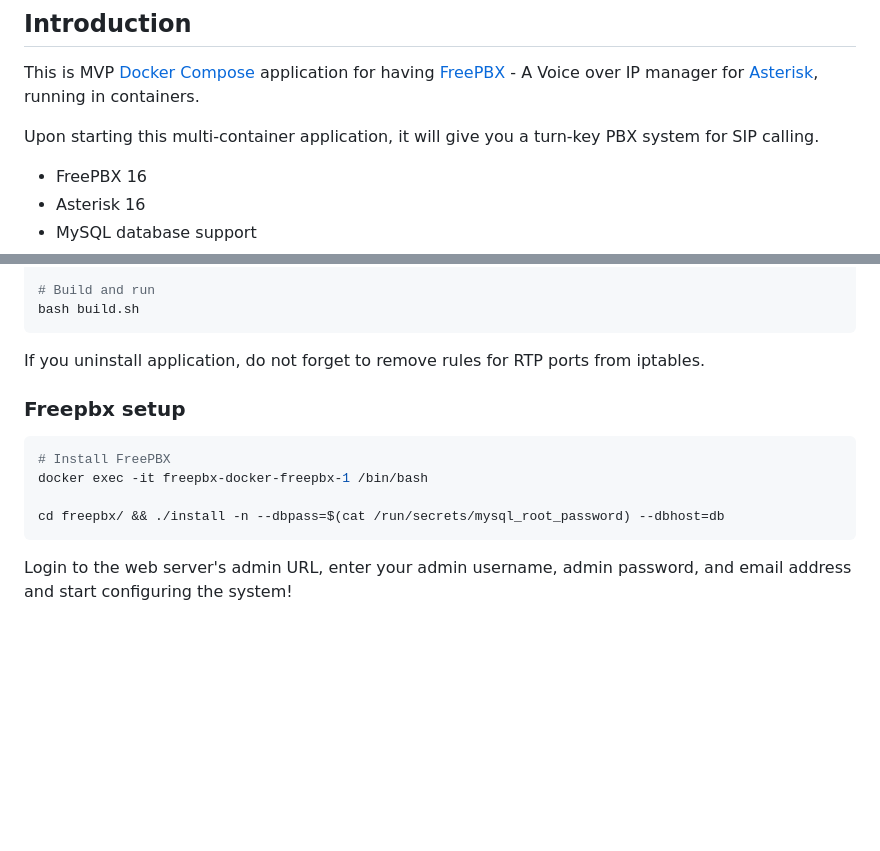
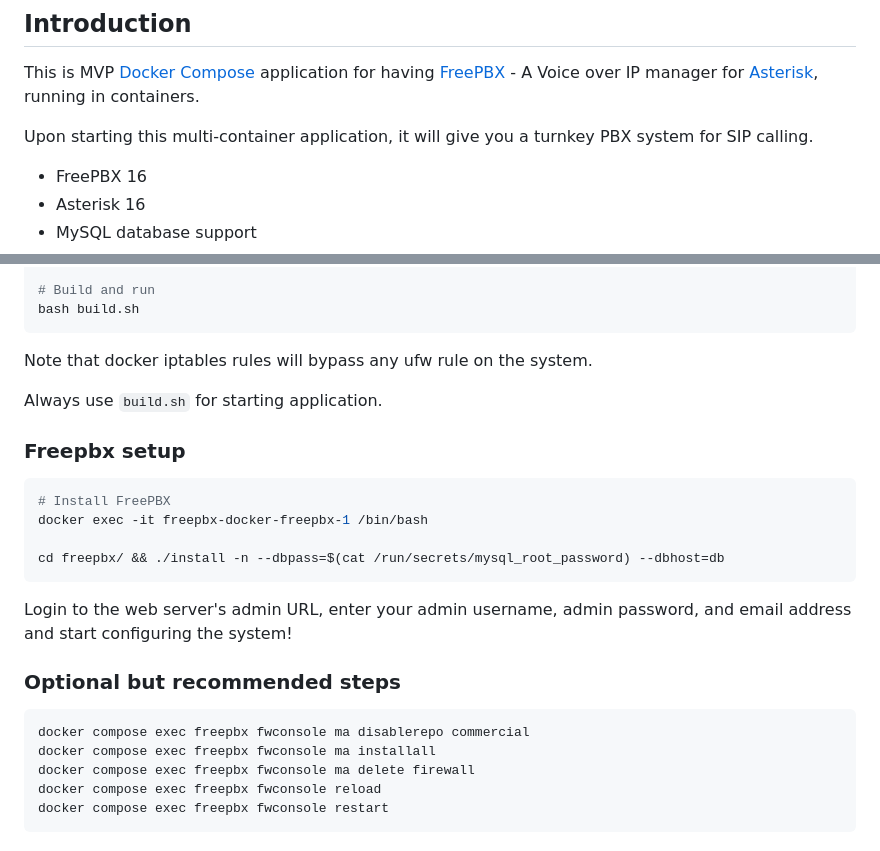
Before and after one commit to escomputers/freepbx-docker, a Markdown page: README.md, 2 parts joined by grey strips. GitHub-like rendering; blank space fills up the shorter version.

````diff
--- a/README.md
+++ b/README.md
@@ -2,7 +2,7 @@
 
 This is MVP [Docker Compose](https://docs.docker.com/compose/) application for having [FreePBX](https://www.freepbx.org) - A Voice over IP manager for [Asterisk](https://www.asterisk.org), running in containers.
 
-Upon starting this multi-container application, it will give you a turn-key PBX system for SIP calling.
+Upon starting this multi-container application, it will give you a turnkey PBX system for SIP calling.
 
 * FreePBX 16
 * Asterisk 16
@@ -85,7 +85,9 @@ chmod 600 mysql_root_password.txt freepbxuser_password.txt
 bash build.sh
 ```
 
-If you uninstall application, do not forget to remove rules for RTP ports from iptables.
+Note that docker iptables rules will bypass any ufw rule on the system.
+
+Always use ```build.sh``` for starting application.
 
 ### Freepbx setup
 ```bash
@@ -96,3 +98,12 @@ cd freepbx/ && ./install -n --dbpass=$(cat /run/secrets/mysql_root_password) --d
 ```
 
 Login to the web server's admin URL, enter your admin username, admin password, and email address and start configuring the system!
+
+### Optional but recommended steps
+```bash
+docker compose exec freepbx fwconsole ma disablerepo commercial
+docker compose exec freepbx fwconsole ma installall
+docker compose exec freepbx fwconsole ma delete firewall
+docker compose exec freepbx fwconsole reload
+docker compose exec freepbx fwconsole restart
+```
````
